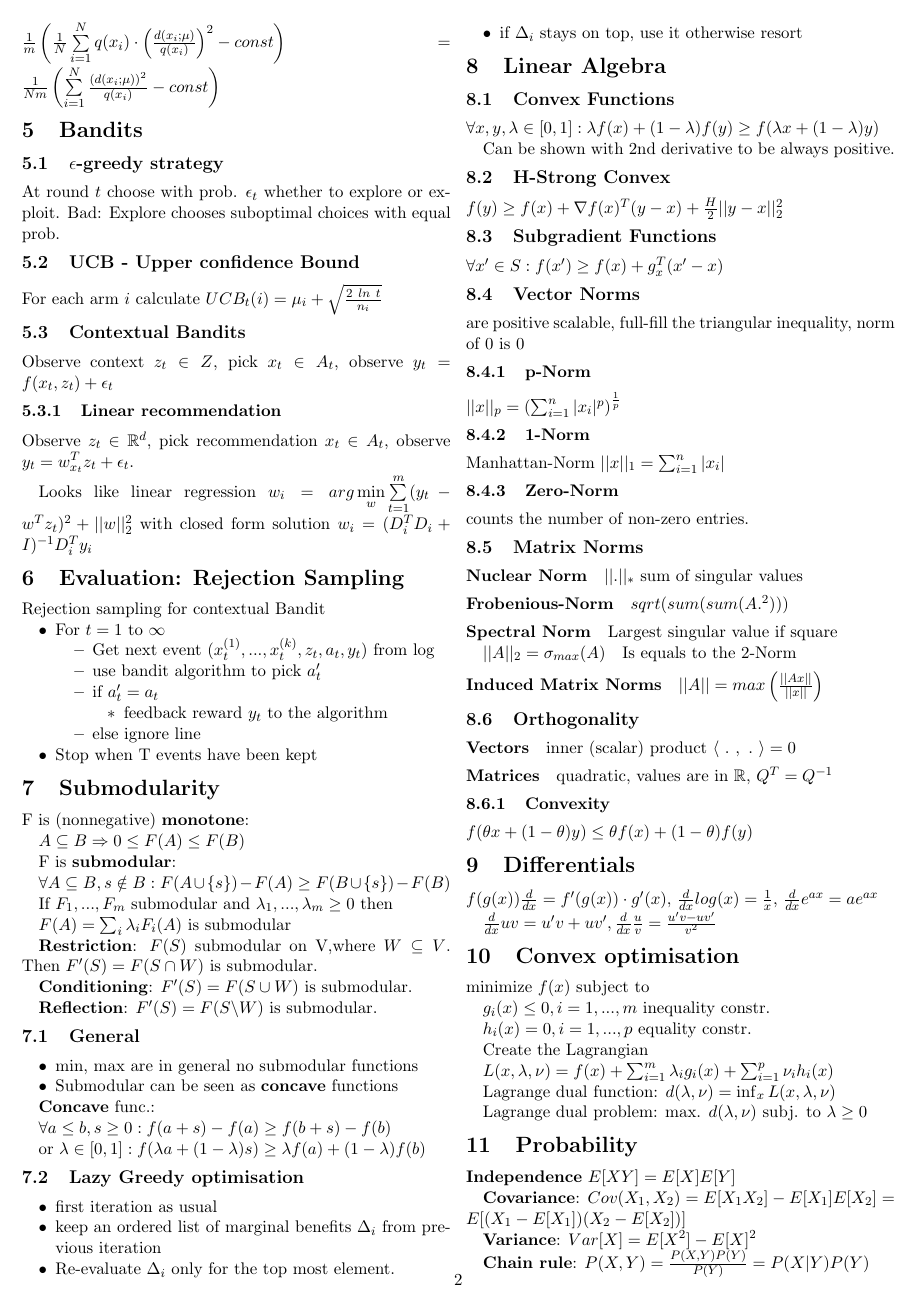
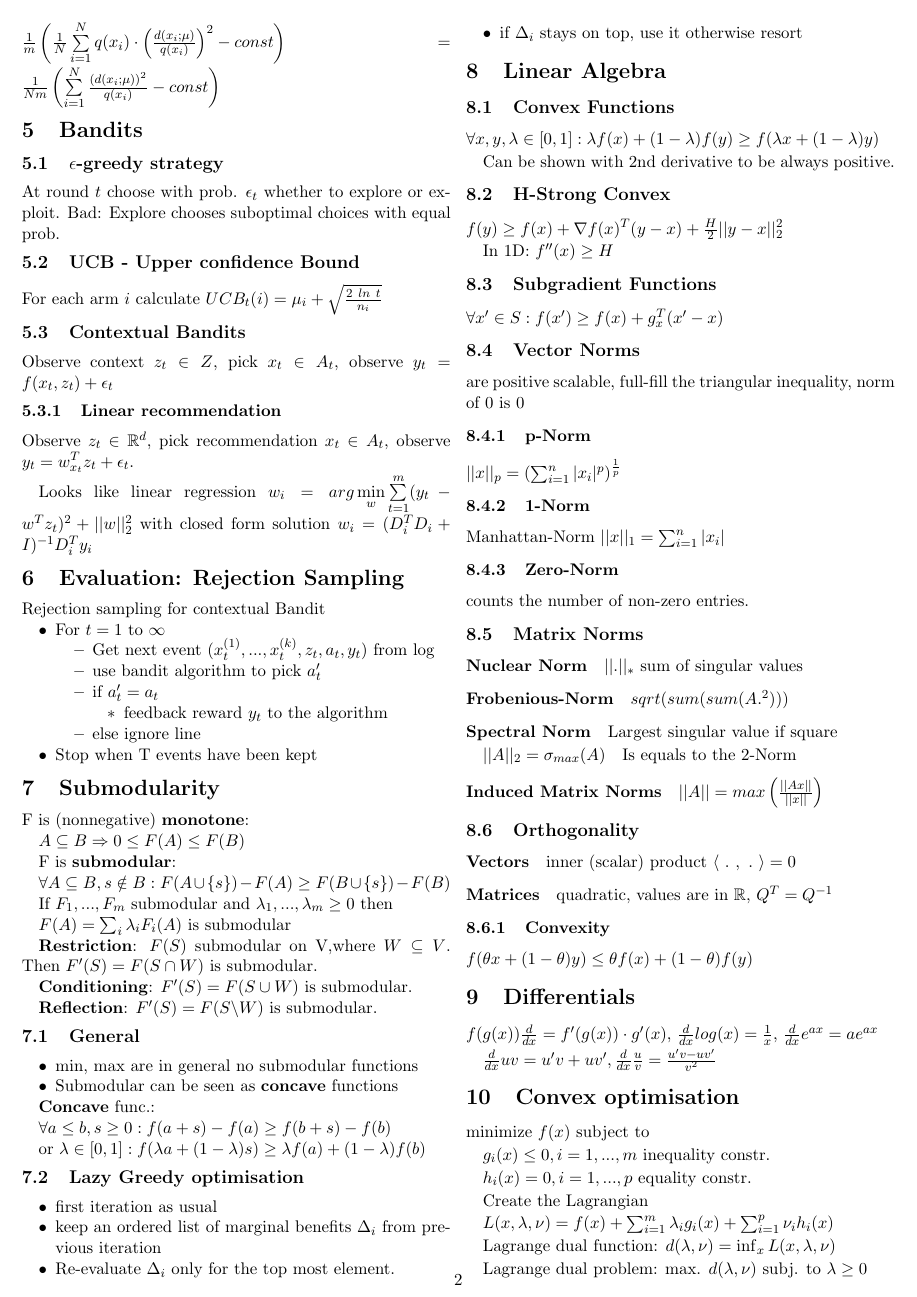
Before and after one commit to ivonu/data-minig, a LaTeX document (summary-mg/summary-mg.tex): page 2 of 2 before the commit and page 2 of 3 after it. Compiled offline with pdfLaTeX.

Commit message:
fixed more issues

```diff
--- a/summary-mg/summary-mg.tex
+++ b/summary-mg/summary-mg.tex
@@ -352,6 +352,8 @@ Can be shown with 2nd derivative to be always positive.
 \subsection{H-Strong Convex}
 $f(y) \geq f(x) + \nabla f(x)^T(y-x) + {H \over 2 } || y - x ||_2^2$
 
+In 1D: $f''(x) \geq H$
+
 \subsection{Subgradient Functions}
 $\forall x' \in S : f(x') \geq f(x) + g_x^T(x'-x)$
 
```
